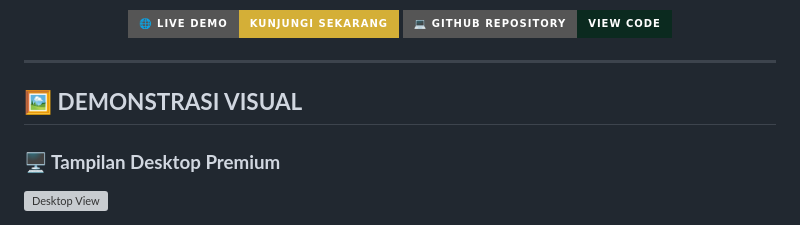
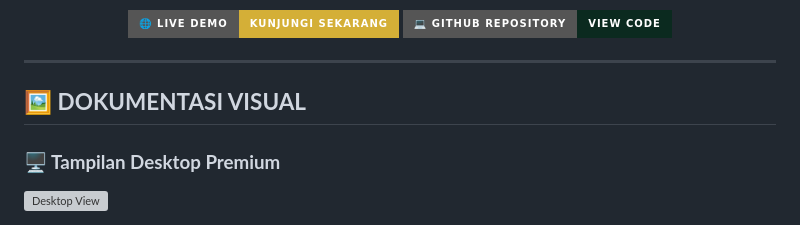
Before and after one commit to ReyLanTra/Jadwal-Sholat-Al-Ikhlas-, a Markdown page: README.md, the part around the change. Rendered like a GitHub page; badges without logos; grey boxes are pictures that could not be loaded.

Commit message:
Jadwal Sholat by Reyzar

```diff
--- a/README.md
+++ b/README.md
@@ -26,7 +26,7 @@ Sebuah mahakarya digital yang mengabdi pada kemudahan ibadah. Website ini bukan
 
 ---
 
-## 🖼️ **DEMONSTRASI VISUAL**
+## 🖼️ **DOKUMENTASI VISUAL**
 
 ### **🖥️ Tampilan Desktop Premium**
 ![Desktop View](https://i.postimg.cc/s2vwqzBJ/screencapture-jadwal-sholat-alikhlas-reyzar-my-id-2026-01-06-13-54-49.png)
```
